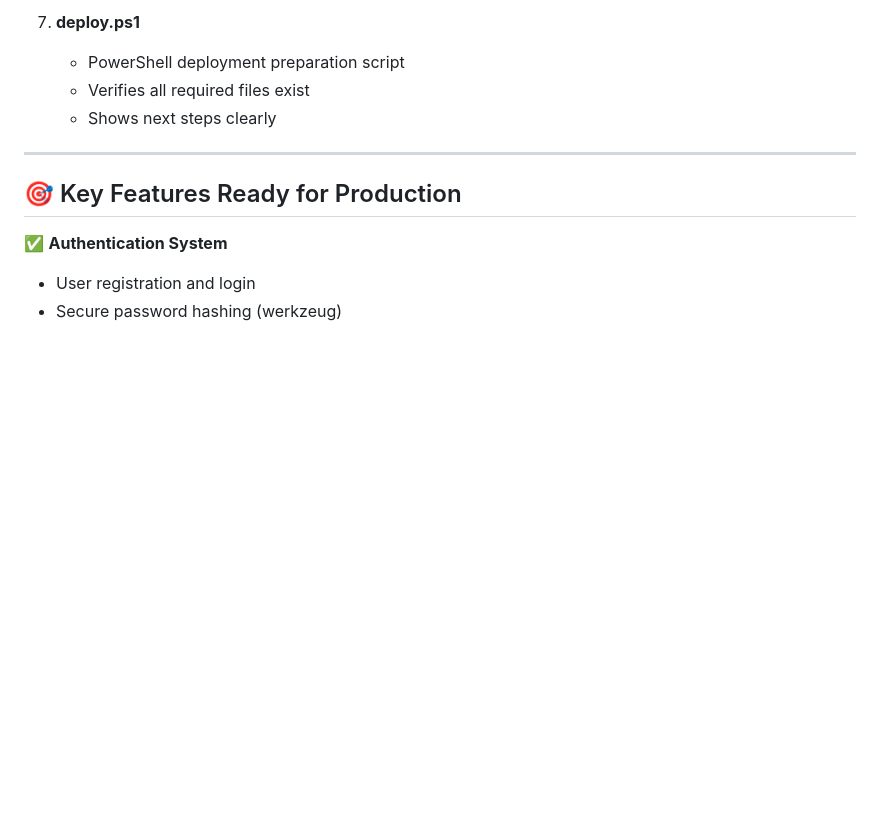
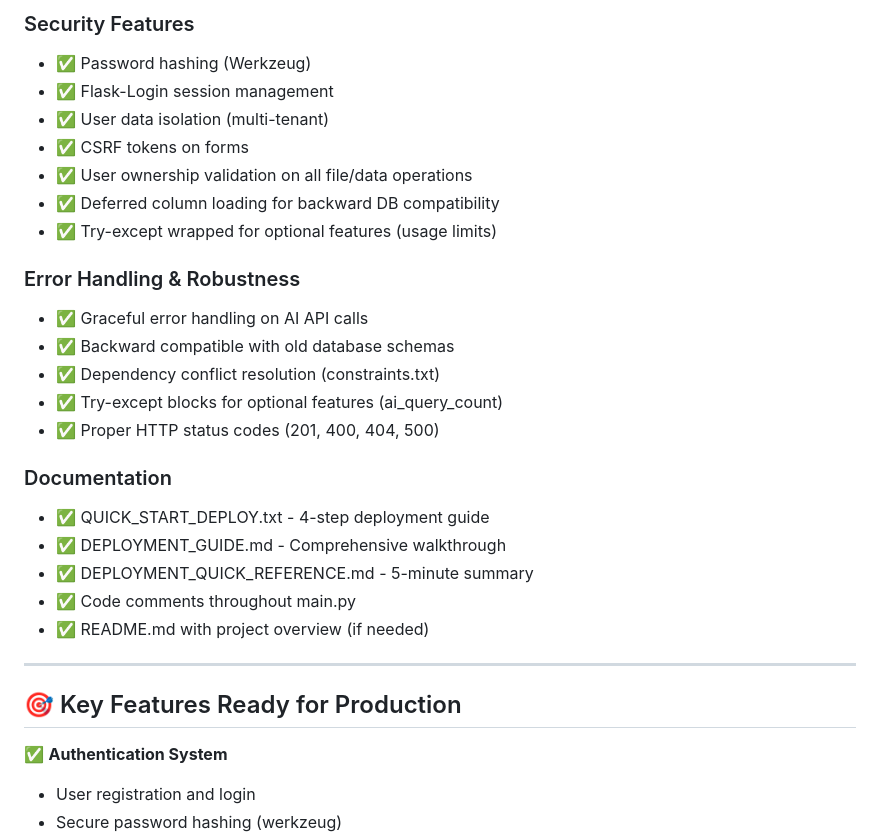
Before and after one commit to mohamedshirbeny/TheAnalyst-MVP, a Markdown page: DEPLOYMENT_READY.md, the part around the change printed below. Rendered like a GitHub page; blank space fills up the shorter version.

```diff
--- a/DEPLOYMENT_READY.md
+++ b/DEPLOYMENT_READY.md
@@ -45,8 +68,26 @@ Your Flask application "The Analyst" is now fully prepared for deployment to Ren
 
-7. **deploy.ps1**
-   - PowerShell deployment preparation script
-   - Verifies all required files exist
-   - Shows next steps clearly
+### Security Features
+- ✅ Password hashing (Werkzeug)
+- ✅ Flask-Login session management
+- ✅ User data isolation (multi-tenant)
+- ✅ CSRF tokens on forms
+- ✅ User ownership validation on all file/data operations
+- ✅ Deferred column loading for backward DB compatibility
+- ✅ Try-except wrapped for optional features (usage limits)
+
+### Error Handling & Robustness
+- ✅ Graceful error handling on AI API calls
+- ✅ Backward compatible with old database schemas
+- ✅ Dependency conflict resolution (constraints.txt)
+- ✅ Try-except blocks for optional features (ai_query_count)
+- ✅ Proper HTTP status codes (201, 400, 404, 500)
+
+### Documentation
+- ✅ QUICK_START_DEPLOY.txt - 4-step deployment guide
+- ✅ DEPLOYMENT_GUIDE.md - Comprehensive walkthrough
+- ✅ DEPLOYMENT_QUICK_REFERENCE.md - 5-minute summary
+- ✅ Code comments throughout main.py
+- ✅ README.md with project overview (if needed)
 
 ---
 
```
Also changed, not shown: other parts of DEPLOYMENT_READY.md (+55 -32 lines).
